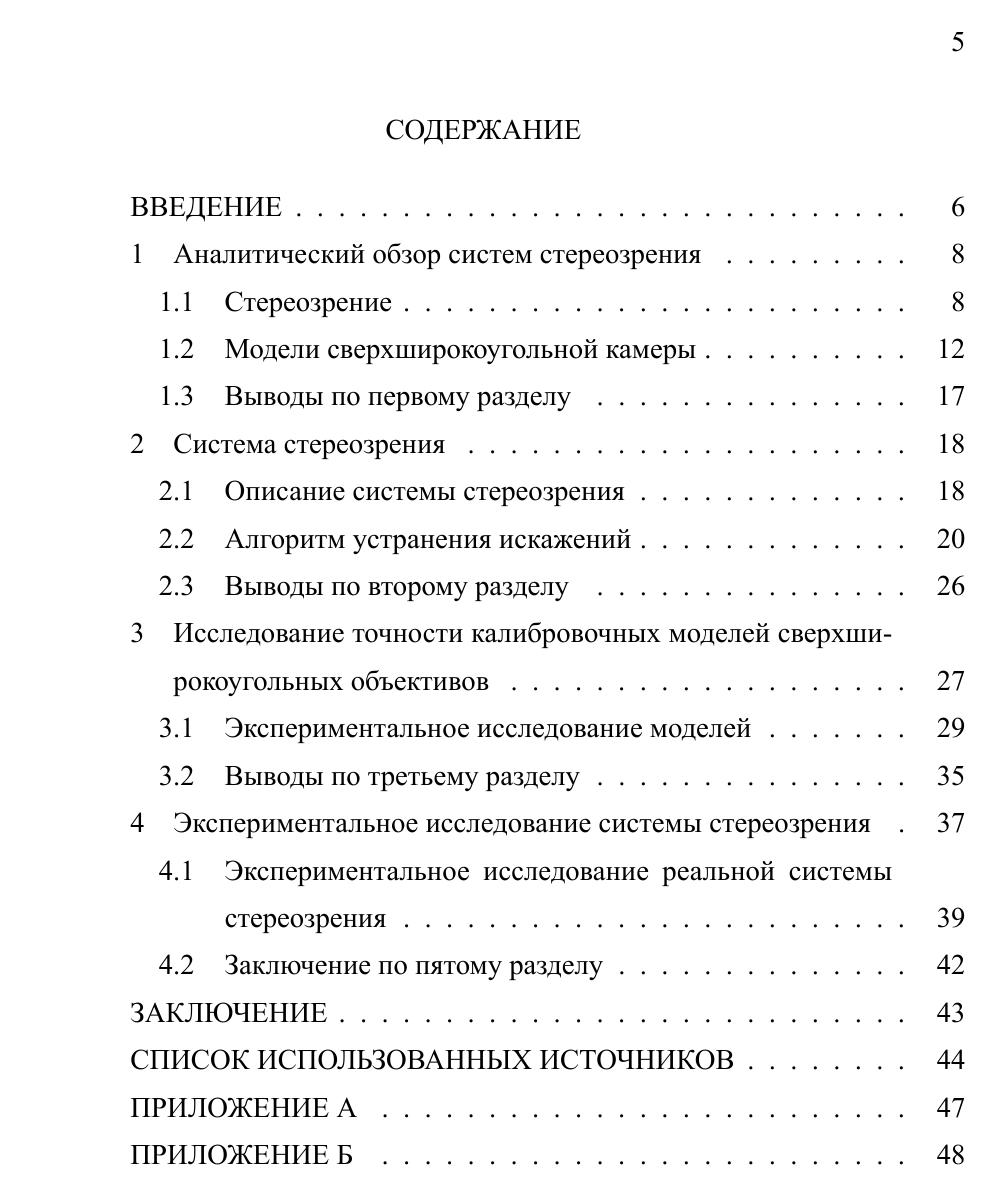
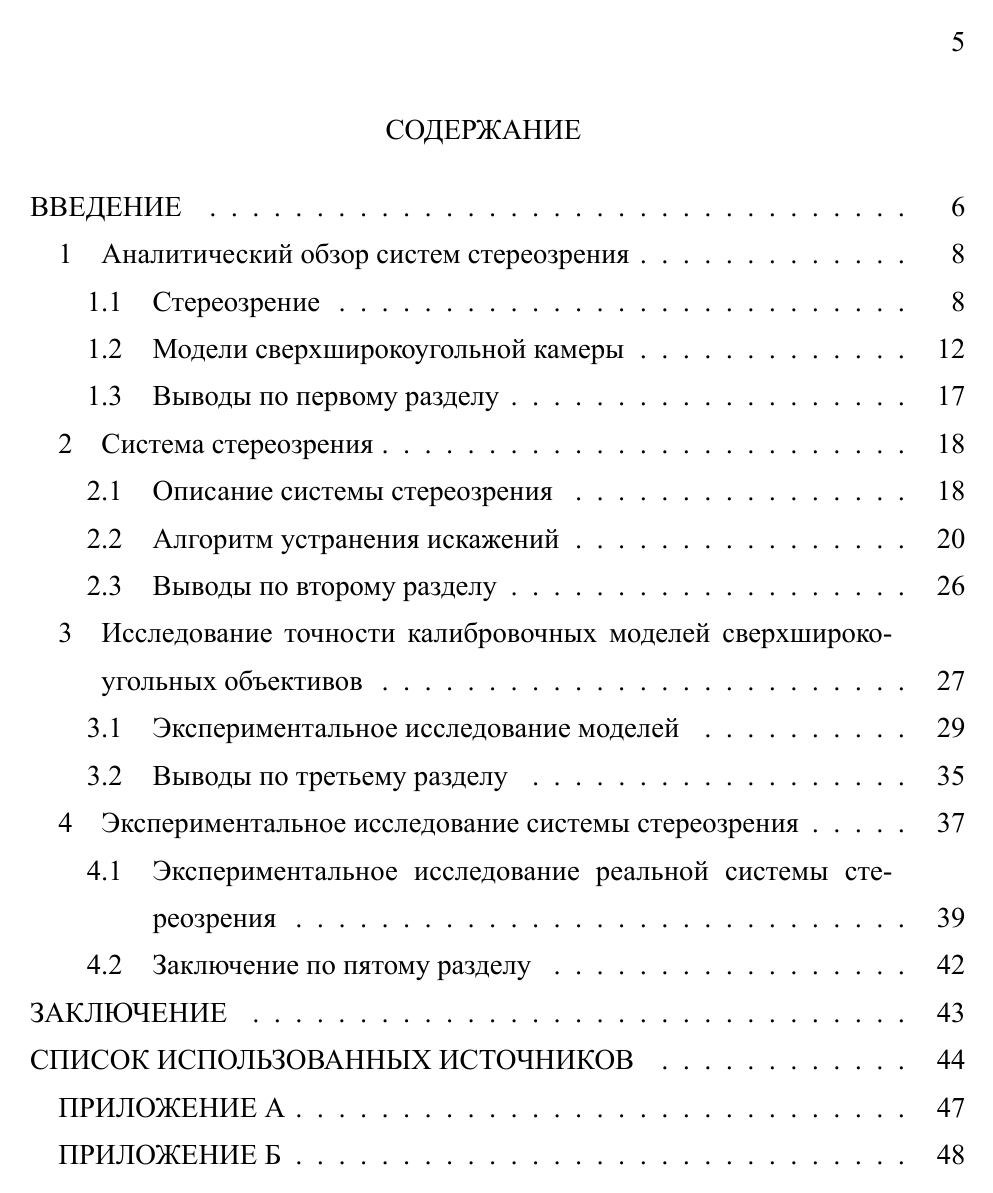
Before and after one commit to QuoZer/fy_papers, a LaTeX document (VKR/main.tex, which reads VKR/include/preamble.tex): page 2 of 45. Compiled offline with XeLaTeX.

Commit message:
fixed toc

```diff
--- a/VKR/include/preamble.tex
+++ b/VKR/include/preamble.tex
@@ -15,9 +15,6 @@
 }
 % Русский язык
 \usepackage{polyglossia}
-\makeatletter
-\def\bbl@main@language{russian}
-\makeatother
 \setdefaultlanguage{russian}
 \setotherlanguage{english}
 
@@ -25,8 +22,8 @@
 \defaultfontfeatures{Ligatures=TeX}
 \setmainfont[Ligatures=TeX]{Times New Roman}
 \newfontfamily\cyrillicfont{Times New Roman}[Script=Cyrillic]
-\setsansfont{Liberation Sans} % Альтернатива нью роману, если его нет
-\setmonofont{FreeMono} % Моноширинный шрифт для оформления кода
+% \setsansfont{Liberation Sans} % Альтернатива нью роману, если его нет
+% \setmonofont{FreeMono} % Моноширинный шрифт для оформления кода
 \newfontfamily{\cyrillicfonttt}{FreeMono}
 
 
@@ -131,8 +128,8 @@
 \renewcommand\cftsecpagefont{\mdseries}             % Номера страниц не жирные
 % \renewcommand{\cftparskip}{0pt}
 \setlength{\cftbeforesecskip}{0pt}
-\setlength{\cftsecindent}{17.7mm}
-\setlength{\cftsubsecindent}{22.7mm}
+\setlength{\cftsecindent}{5mm}
+\setlength{\cftsubsecindent}{10mm}
 \setcounter{tocdepth}{3}
 
 % Список иллюстративного материала
@@ -153,6 +150,7 @@
 % ]{biblatex}
 % \usepackage[style=gost2003.bst , backend=bibtex8]{biblatex}
 \bibliographystyle{gost2003}
+\renewcommand\refname{книги}
 % \addbibresource{refs.bib}
 % \bibliography{refs.bib}
 
@@ -224,7 +222,7 @@
 \newcommand{\anonsection}[1]{
     \phantomsection % Корректный переход по ссылкам в содержании
     \paragraph{\centerline{{#1}}\vspace{0em}}
-    \addcontentsline{toc}{section}{\uppercase{#1}}
+    \addcontentsline{toc}{section}{\hspace{-5mm}\uppercase{#1}}
 }
 
 % Секция для аннотации (она не включается в содержание)
--- a/VKR/main.tex
+++ b/VKR/main.tex
@@ -7,7 +7,7 @@
 \includepdf{include/titlepage}
 %\includepdf{pz} % Пояснительная записка
 %\includepdf[pages={1,2}]{task} % Задание на диплом
-\include{include/referat.tex}
+% \include{include/referat.tex}
 
 \tableofcontents % Содержание
 \clearpage
```
Also changed, not shown: VKR/main.tex (1 more changed lines).
